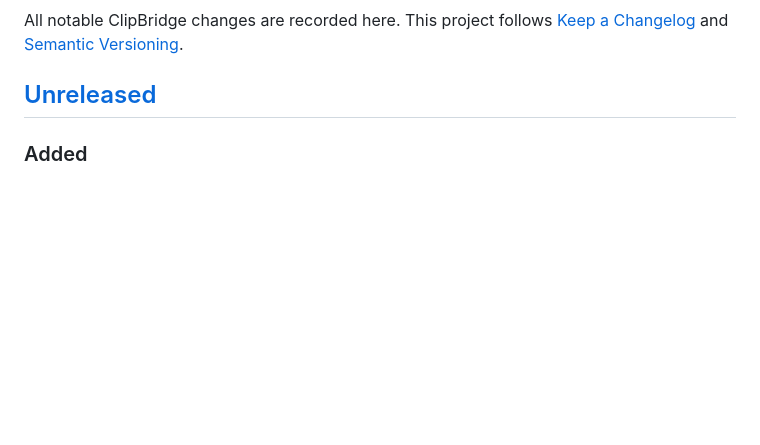
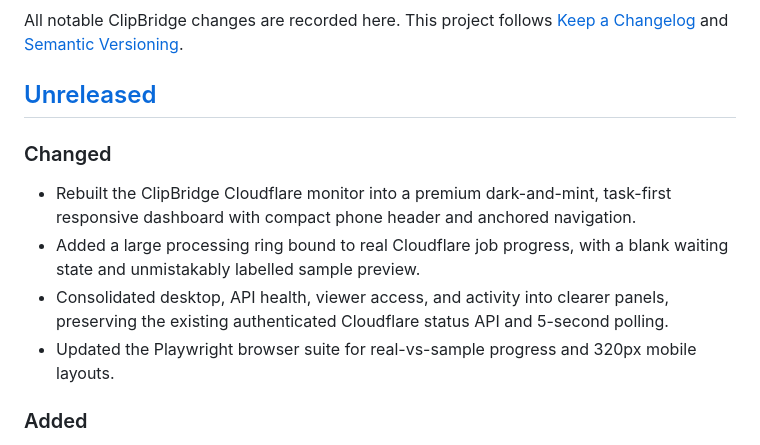
Before and after one commit to Archil3s/clipbridge-windows, a Markdown page: CHANGELOG.md, the part around the change. GitHub-like rendering; blank space fills up the shorter version.

Commit message:
Document premium v0.4 website redesign in CHANGELOG.md

```diff
--- a/CHANGELOG.md
+++ b/CHANGELOG.md
@@ -3,6 +3,12 @@
 All notable ClipBridge changes are recorded here. This project follows [Keep a Changelog](https://keepachangelog.com/en/1.1.0/) and [Semantic Versioning](https://semver.org/spec/v2.0.0.html).
 
 ## [Unreleased]
+
+### Changed
+- Rebuilt the ClipBridge Cloudflare monitor into a premium dark-and-mint, task-first responsive dashboard with compact phone header and anchored navigation.
+- Added a large processing ring bound to real Cloudflare job progress, with a blank waiting state and unmistakably labelled sample preview.
+- Consolidated desktop, API health, viewer access, and activity into clearer panels, preserving the existing authenticated Cloudflare status API and 5-second polling.
+- Updated the Playwright browser suite for real-vs-sample progress and 320px mobile layouts.
 
 ### Added
 - Cloudflare dashboard v0.3 adds a first-time connection guide with the exact Worker root, KV binding, and two secret names.
```
